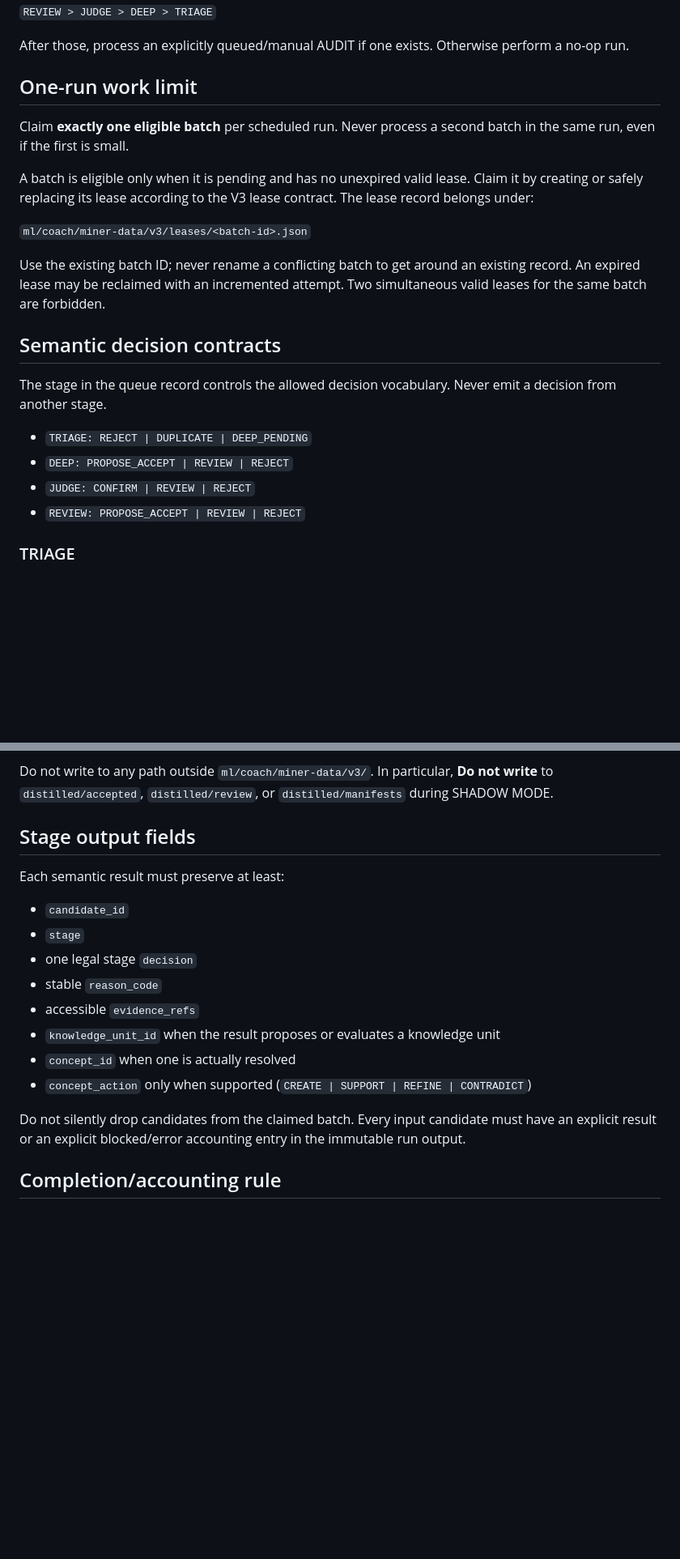
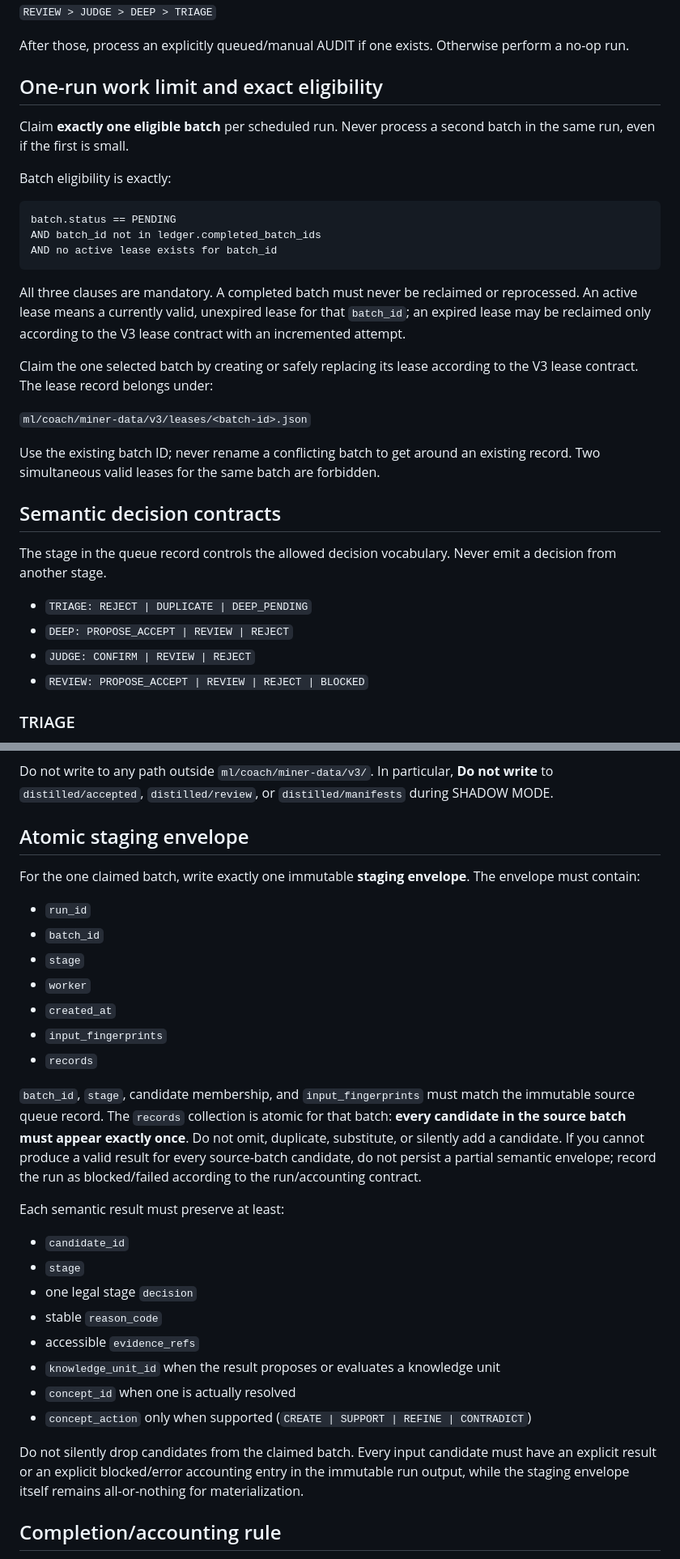
Before and after one commit to Rudwpahs/miner, a Markdown page: docs/formpath-v3-orchestrator-prompt.md, 2 parts joined by grey strips. Shown at 81% size. Rendered like a GitHub page; blank space fills up the shorter version.

Commit message:
docs: bind V3 orchestrator to materializer state

````diff
--- a/docs/formpath-v3-orchestrator-prompt.md
+++ b/docs/formpath-v3-orchestrator-prompt.md
@@ -39,15 +43,25 @@ If the previous local day is already accounted for, choose one role using this e
 
 After those, process an explicitly queued/manual AUDIT if one exists. Otherwise perform a no-op run.
 
-## One-run work limit
+## One-run work limit and exact eligibility
 
 Claim **exactly one eligible batch** per scheduled run. Never process a second batch in the same run, even if the first is small.
 
-A batch is eligible only when it is pending and has no unexpired valid lease. Claim it by creating or safely replacing its lease according to the V3 lease contract. The lease record belongs under:
+Batch eligibility is exactly:
+
+```text
+batch.status == PENDING
+AND batch_id not in ledger.completed_batch_ids
+AND no active lease exists for batch_id
+```
+
+All three clauses are mandatory. A completed batch must never be reclaimed or reprocessed. An active lease means a currently valid, unexpired lease for that `batch_id`; an expired lease may be reclaimed only according to the V3 lease contract with an incremented attempt.
+
+Claim the one selected batch by creating or safely replacing its lease according to the V3 lease contract. The lease record belongs under:
 
 `ml/coach/miner-data/v3/leases/<batch-id>.json`
 
-Use the existing batch ID; never rename a conflicting batch to get around an existing record. An expired lease may be reclaimed with an incremented attempt. Two simultaneous valid leases for the same batch are forbidden.
+Use the existing batch ID; never rename a conflicting batch to get around an existing record. Two simultaneous valid leases for the same batch are forbidden.
 
 ## Semantic decision contracts
 
@@ -56,7 +70,7 @@ The stage in the queue record controls the allowed decision vocabulary. Never em
 - `TRIAGE: REJECT | DUPLICATE | DEEP_PENDING`
 - `DEEP: PROPOSE_ACCEPT | REVIEW | REJECT`
 - `JUDGE: CONFIRM | REVIEW | REJECT`
-- `REVIEW: PROPOSE_ACCEPT | REVIEW | REJECT`
+- `REVIEW: PROPOSE_ACCEPT | REVIEW | REJECT | BLOCKED`
 
 ### TRIAGE
 
@@ -112,7 +132,19 @@ Use deterministic/stable identifiers from the queue and candidate records. Repea
 
 Do not write to any path outside `ml/coach/miner-data/v3/`. In particular, **Do not write** to `distilled/accepted`, `distilled/review`, or `distilled/manifests` during SHADOW MODE.
 
-## Stage output fields
+## Atomic staging envelope
+
+For the one claimed batch, write exactly one immutable **staging envelope**. The envelope must contain:
+
+- `run_id`
+- `batch_id`
+- `stage`
+- `worker`
+- `created_at`
+- `input_fingerprints`
+- `records`
+
+`batch_id`, `stage`, candidate membership, and `input_fingerprints` must match the immutable source queue record. The `records` collection is atomic for that batch: **every candidate in the source batch must appear exactly once**. Do not omit, duplicate, substitute, or silently add a candidate. If you cannot produce a valid result for every source-batch candidate, do not persist a partial semantic envelope; record the run as blocked/failed according to the run/accounting contract.
 
 Each semantic result must preserve at least:
 
@@ -125,7 +157,7 @@ Each semantic result must preserve at least:
 - `concept_id` when one is actually resolved
 - `concept_action` only when supported (`CREATE | SUPPORT | REFINE | CONTRADICT`)
 
-Do not silently drop candidates from the claimed batch. Every input candidate must have an explicit result or an explicit blocked/error accounting entry in the immutable run output.
+Do not silently drop candidates from the claimed batch. Every input candidate must have an explicit result or an explicit blocked/error accounting entry in the immutable run output, while the staging envelope itself remains all-or-nothing for materialization.
 
 ## Completion/accounting rule
 
````
Also changed, not shown: other parts of docs/formpath-v3-orchestrator-prompt.md (+13 -3 lines).
